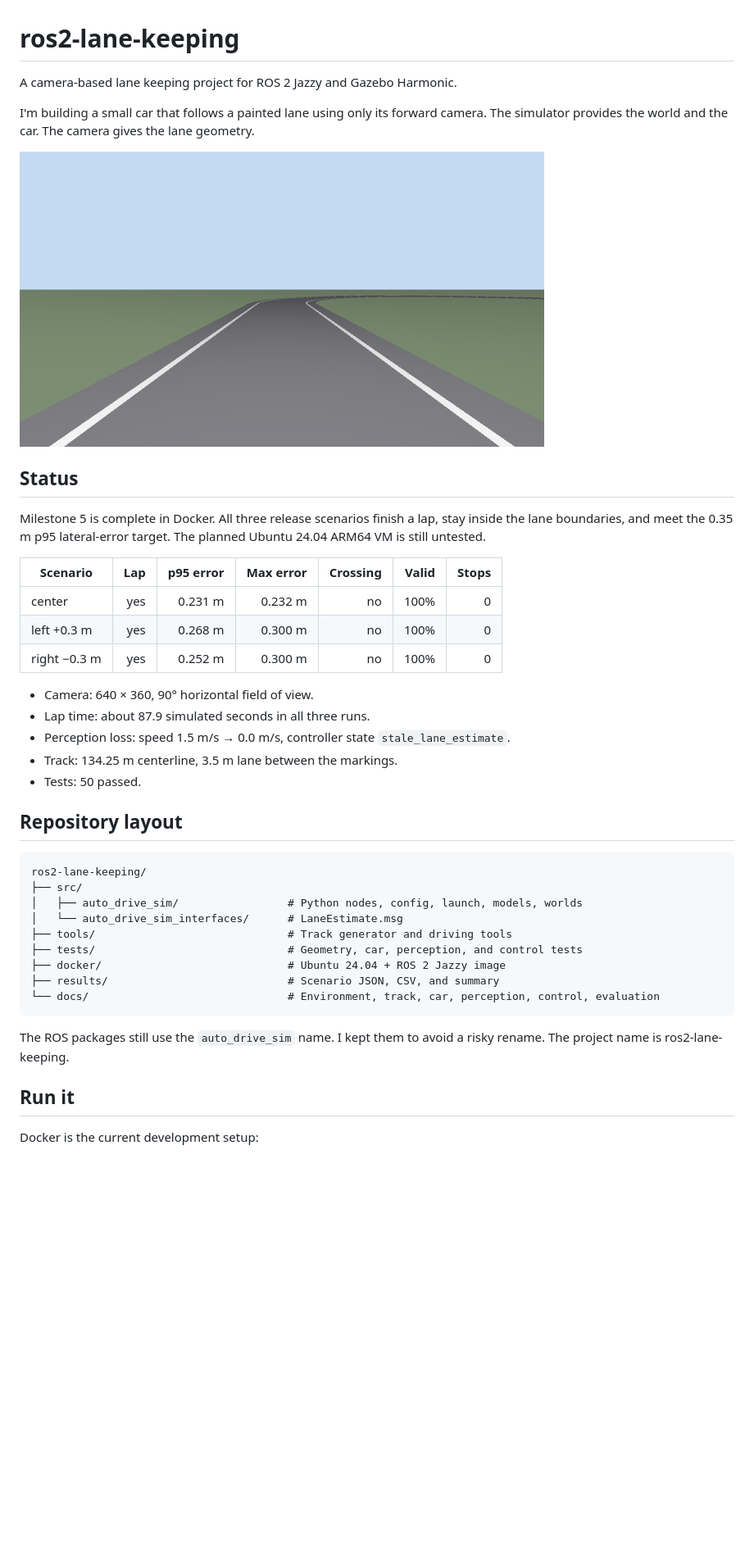
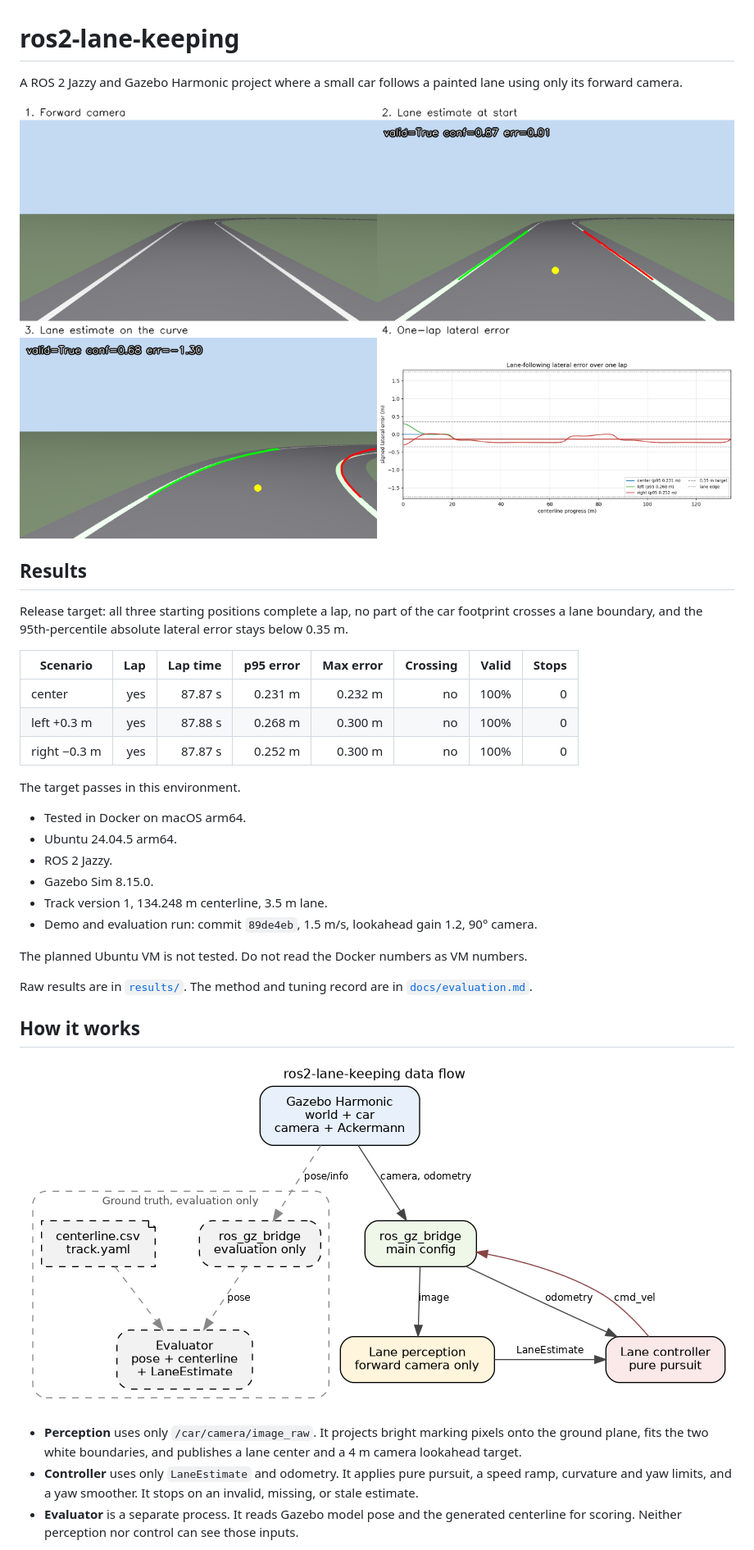
Before and after one commit to acendia/ros2-lane-keeping, a Markdown page: README.md, the part around one of its changes. Shown at 82% size. Rendered like a GitHub page; pictures changed too: docs/images/architecture.png (added), docs/images/demo_sequence.png (added); blank space fills up the shorter version.

Commit message:
Prepare the first public release

````diff
--- a/README.md
+++ b/README.md
@@ -1,50 +1,49 @@
 # ros2-lane-keeping
 
-A camera-based lane keeping project for ROS 2 Jazzy and Gazebo Harmonic.
+A ROS 2 Jazzy and Gazebo Harmonic project where a small car follows a painted
+lane using only its forward camera.
 
-I'm building a small car that follows a painted lane using only its forward
-camera. The simulator provides the world and the car. The camera gives the lane
-geometry.
+![Demo sequence: camera, lane estimate, curve, lap error](docs/images/demo_sequence.png)
 
-![Car camera at the start of the track](docs/images/car_start_camera.png)
+## Results
 
-## Status
+Release target: all three starting positions complete a lap, no part of the
+car footprint crosses a lane boundary, and the 95th-percentile absolute lateral
+error stays below 0.35 m.
 
-Milestone 5 is complete in Docker. All three release scenarios finish a lap,
-stay inside the lane boundaries, and meet the 0.35 m p95 lateral-error target.
-The planned Ubuntu 24.04 ARM64 VM is still untested.
+| Scenario | Lap | Lap time | p95 error | Max error | Crossing | Valid | Stops |
+|---|---:|---:|---:|---:|---:|---:|---:|
+| center | yes | 87.87 s | 0.231 m | 0.232 m | no | 100% | 0 |
+| left +0.3 m | yes | 87.88 s | 0.268 m | 0.300 m | no | 100% | 0 |
+| right −0.3 m | yes | 87.87 s | 0.252 m | 0.300 m | no | 100% | 0 |
 
-| Scenario | Lap | p95 error | Max error | Crossing | Valid | Stops |
-|---|---:|---:|---:|---:|---:|---:|
-| center | yes | 0.231 m | 0.232 m | no | 100% | 0 |
-| left +0.3 m | yes | 0.268 m | 0.300 m | no | 100% | 0 |
-| right −0.3 m | yes | 0.252 m | 0.300 m | no | 100% | 0 |
+The target passes in this environment.
 
-- Camera: 640 × 360, 90° horizontal field of view.
-- Lap time: about 87.9 simulated seconds in all three runs.
-- Perception loss: speed 1.5 m/s → 0.0 m/s, controller state
-  `stale_lane_estimate`.
-- Track: 134.25 m centerline, 3.5 m lane between the markings.
-- Tests: 50 passed.
+- Tested in Docker on macOS arm64.
+- Ubuntu 24.04.5 arm64.
+- ROS 2 Jazzy.
+- Gazebo Sim 8.15.0.
+- Track version 1, 134.248 m centerline, 3.5 m lane.
+- Demo and evaluation run: commit `89de4eb`, 1.5 m/s, lookahead gain 1.2, 90°
+  camera.
 
-## Repository layout
+The planned Ubuntu VM is not tested. Do not read the Docker numbers as VM
+numbers.
 
-```text
-ros2-lane-keeping/
-├── src/
-│   ├── auto_drive_sim/                 # Python nodes, config, launch, models, worlds
-│   └── auto_drive_sim_interfaces/      # LaneEstimate.msg
-├── tools/                              # Track generator and driving tools
-├── tests/                              # Geometry, car, perception, and control tests
-├── docker/                             # Ubuntu 24.04 + ROS 2 Jazzy image
-├── results/                            # Scenario JSON, CSV, and summary
-└── docs/                               # Environment, track, car, perception, control, evaluation
-```
+Raw results are in [`results/`](results/). The method and tuning record are in
+[`docs/evaluation.md`](docs/evaluation.md).
 
-The ROS packages still use the `auto_drive_sim` name. I kept them to avoid a
-risky rename. The project name is ros2-lane-keeping.
+## How it works
 
-## Run it
+![Data flow](docs/images/architecture.png)
 
-Docker is the current development setup:
+- **Perception** uses only `/car/camera/image_raw`. It projects bright marking
+  pixels onto the ground plane, fits the two white boundaries, and publishes a
+  lane center and a 4 m camera lookahead target.
+- **Controller** uses only `LaneEstimate` and odometry. It applies pure pursuit,
+  a speed ramp, curvature and yaw limits, and a yaw smoother. It stops on an
+  invalid, missing, or stale estimate.
+- **Evaluator** is a separate process. It reads Gazebo model pose and the
+  generated centerline for scoring. Neither perception nor control can see
+  those inputs.
 
````
Also changed, not shown: other parts of README.md (+71 -72 lines), docs/architecture.md (added, +68 -0 lines), docs/evaluation.md (+4 -1 lines), docs/setup.md (added, +121 -0 lines), docs/images/demo_camera_start.png (added), docs/images/demo_debug_curve.png (added), docs/images/demo_debug_start.png (added).
